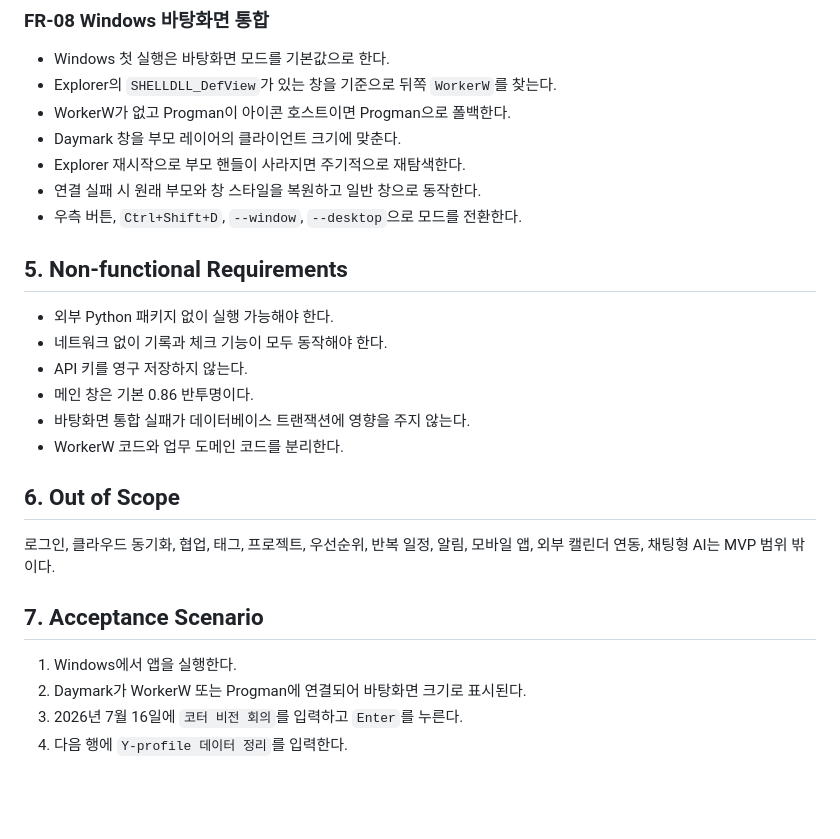
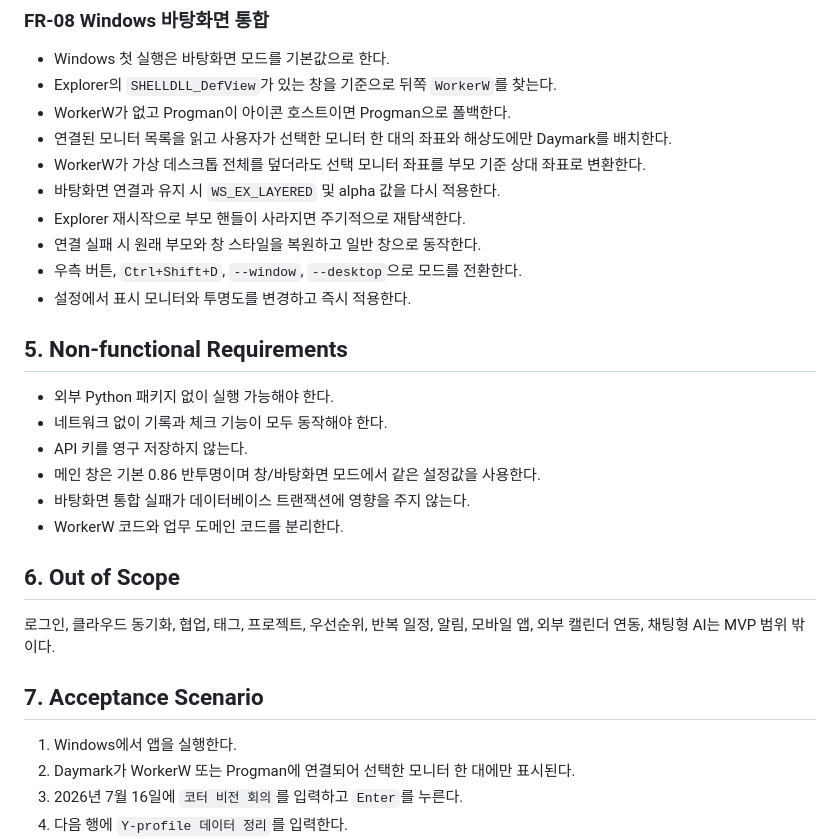
Before and after one commit to sngmng6506/calendar-memo, a Markdown page: docs/PRODUCT_SPEC.md, the part around the change. Rendered like a GitHub page; blank space fills up the shorter version.

Commit message:
docs: specify single-monitor desktop placement

```diff
--- a/docs/PRODUCT_SPEC.md
+++ b/docs/PRODUCT_SPEC.md
@@ -66,17 +66,20 @@
 - Windows 첫 실행은 바탕화면 모드를 기본값으로 한다.
 - Explorer의 `SHELLDLL_DefView`가 있는 창을 기준으로 뒤쪽 `WorkerW`를 찾는다.
 - WorkerW가 없고 Progman이 아이콘 호스트이면 Progman으로 폴백한다.
-- Daymark 창을 부모 레이어의 클라이언트 크기에 맞춘다.
+- 연결된 모니터 목록을 읽고 사용자가 선택한 모니터 한 대의 좌표와 해상도에만 Daymark를 배치한다.
+- WorkerW가 가상 데스크톱 전체를 덮더라도 선택 모니터 좌표를 부모 기준 상대 좌표로 변환한다.
+- 바탕화면 연결과 유지 시 `WS_EX_LAYERED` 및 alpha 값을 다시 적용한다.
 - Explorer 재시작으로 부모 핸들이 사라지면 주기적으로 재탐색한다.
 - 연결 실패 시 원래 부모와 창 스타일을 복원하고 일반 창으로 동작한다.
 - 우측 버튼, `Ctrl+Shift+D`, `--window`, `--desktop`으로 모드를 전환한다.
+- 설정에서 표시 모니터와 투명도를 변경하고 즉시 적용한다.
 
 ## 5. Non-functional Requirements
 
 - 외부 Python 패키지 없이 실행 가능해야 한다.
 - 네트워크 없이 기록과 체크 기능이 모두 동작해야 한다.
 - API 키를 영구 저장하지 않는다.
-- 메인 창은 기본 0.86 반투명이다.
+- 메인 창은 기본 0.86 반투명이며 창/바탕화면 모드에서 같은 설정값을 사용한다.
 - 바탕화면 통합 실패가 데이터베이스 트랜잭션에 영향을 주지 않는다.
 - WorkerW 코드와 업무 도메인 코드를 분리한다.
 
@@ -87,7 +90,7 @@
 ## 7. Acceptance Scenario
 
 1. Windows에서 앱을 실행한다.
-2. Daymark가 WorkerW 또는 Progman에 연결되어 바탕화면 크기로 표시된다.
+2. Daymark가 WorkerW 또는 Progman에 연결되어 선택한 모니터 한 대에만 표시된다.
 3. 2026년 7월 16일에 `코터 비전 회의`를 입력하고 `Enter`를 누른다.
 4. 다음 행에 `Y-profile 데이터 정리`를 입력한다.
 5. 첫 업무를 완료 체크한다.
```
